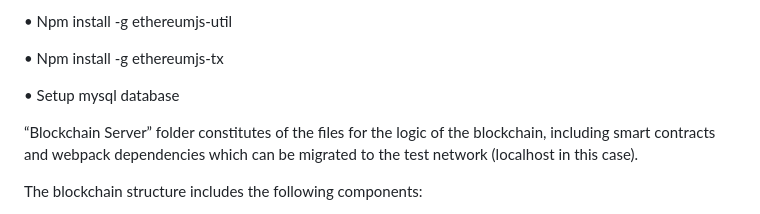
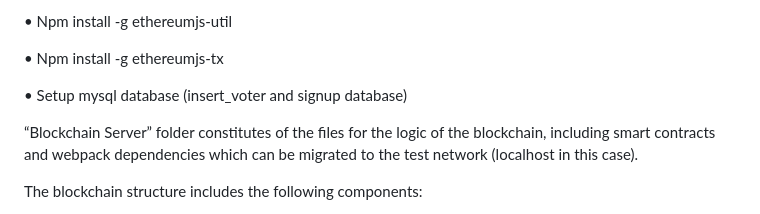
Before and after one commit to vayun07/KryptoVote, a Markdown page: README.md, the part around the change. GitHub-like rendering.

```diff
--- a/README.md
+++ b/README.md
@@ -30,7 +30,7 @@ First of all, some frameworks and dependencies need to be installed as per list:
 
 •	Npm install -g ethereumjs-tx
 
-•	Setup mysql database
+•	Setup mysql database (insert_voter and signup database)
 
 “Blockchain Server” folder constitutes of the files for the logic of the blockchain, including smart contracts and webpack dependencies which can be migrated to the test network (localhost in this case).
 
```
